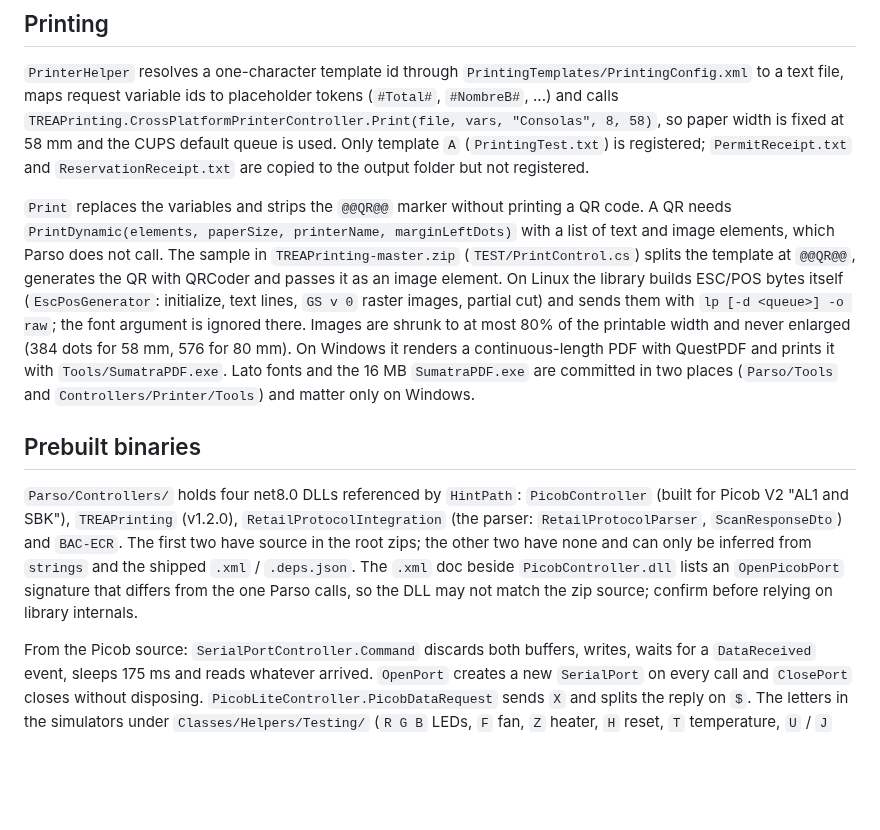
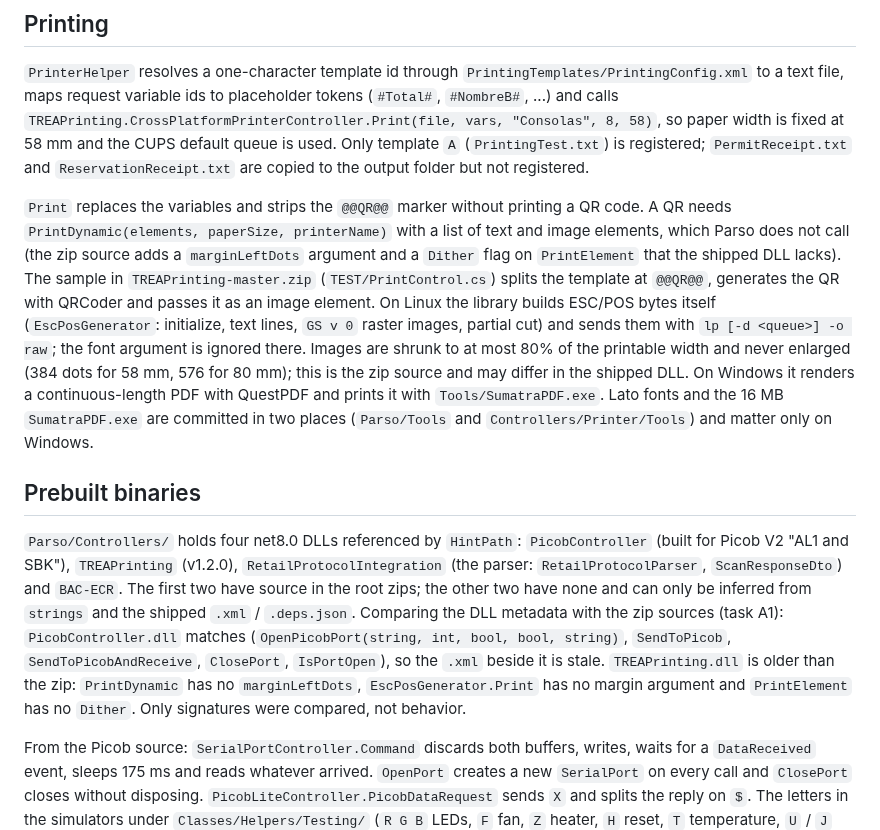
Before and after one commit to QuirogaAccesos/Linux-MSC-Migration, a Markdown page: CLAUDE.md, the part around the change. GitHub-like rendering; blank space fills up the shorter version.

```diff
--- a/CLAUDE.md
+++ b/CLAUDE.md
@@ -174,11 +174,11 @@ The RP flow is a flag-driven loop: read key info, firmware and device info, eras
 
 `PrinterHelper` resolves a one-character template id through `PrintingTemplates/PrintingConfig.xml` to a text file, maps request variable ids to placeholder tokens (`#Total#`, `#NombreB#`, ...) and calls `TREAPrinting.CrossPlatformPrinterController.Print(file, vars, "Consolas", 8, 58)`, so paper width is fixed at 58 mm and the CUPS default queue is used. Only template `A` (`PrintingTest.txt`) is registered; `PermitReceipt.txt` and `ReservationReceipt.txt` are copied to the output folder but not registered.
 
-`Print` replaces the variables and strips the `@@QR@@` marker without printing a QR code. A QR needs `PrintDynamic(elements, paperSize, printerName, marginLeftDots)` with a list of text and image elements, which Parso does not call. The sample in `TREAPrinting-master.zip` (`TEST/PrintControl.cs`) splits the template at `@@QR@@`, generates the QR with QRCoder and passes it as an image element. On Linux the library builds ESC/POS bytes itself (`EscPosGenerator`: initialize, text lines, `GS v 0` raster images, partial cut) and sends them with `lp [-d <queue>] -o raw`; the font argument is ignored there. Images are shrunk to at most 80% of the printable width and never enlarged (384 dots for 58 mm, 576 for 80 mm). On Windows it renders a continuous-length PDF with QuestPDF and prints it with `Tools/SumatraPDF.exe`. Lato fonts and the 16 MB `SumatraPDF.exe` are committed in two places (`Parso/Tools` and `Controllers/Printer/Tools`) and matter only on Windows.
+`Print` replaces the variables and strips the `@@QR@@` marker without printing a QR code. A QR needs `PrintDynamic(elements, paperSize, printerName)` with a list of text and image elements, which Parso does not call (the zip source adds a `marginLeftDots` argument and a `Dither` flag on `PrintElement` that the shipped DLL lacks). The sample in `TREAPrinting-master.zip` (`TEST/PrintControl.cs`) splits the template at `@@QR@@`, generates the QR with QRCoder and passes it as an image element. On Linux the library builds ESC/POS bytes itself (`EscPosGenerator`: initialize, text lines, `GS v 0` raster images, partial cut) and sends them with `lp [-d <queue>] -o raw`; the font argument is ignored there. Images are shrunk to at most 80% of the printable width and never enlarged (384 dots for 58 mm, 576 for 80 mm); this is the zip source and may differ in the shipped DLL. On Windows it renders a continuous-length PDF with QuestPDF and prints it with `Tools/SumatraPDF.exe`. Lato fonts and the 16 MB `SumatraPDF.exe` are committed in two places (`Parso/Tools` and `Controllers/Printer/Tools`) and matter only on Windows.
 
 ## Prebuilt binaries
 
-`Parso/Controllers/` holds four net8.0 DLLs referenced by `HintPath`: `PicobController` (built for Picob V2 "AL1 and SBK"), `TREAPrinting` (v1.2.0), `RetailProtocolIntegration` (the parser: `RetailProtocolParser`, `ScanResponseDto`) and `BAC-ECR`. The first two have source in the root zips; the other two have none and can only be inferred from `strings` and the shipped `.xml` / `.deps.json`. The `.xml` doc beside `PicobController.dll` lists an `OpenPicobPort` signature that differs from the one Parso calls, so the DLL may not match the zip source; confirm before relying on library internals.
+`Parso/Controllers/` holds four net8.0 DLLs referenced by `HintPath`: `PicobController` (built for Picob V2 "AL1 and SBK"), `TREAPrinting` (v1.2.0), `RetailProtocolIntegration` (the parser: `RetailProtocolParser`, `ScanResponseDto`) and `BAC-ECR`. The first two have source in the root zips; the other two have none and can only be inferred from `strings` and the shipped `.xml` / `.deps.json`. Comparing the DLL metadata with the zip sources (task A1): `PicobController.dll` matches (`OpenPicobPort(string, int, bool, bool, string)`, `SendToPicob`, `SendToPicobAndReceive`, `ClosePort`, `IsPortOpen`), so the `.xml` beside it is stale. `TREAPrinting.dll` is older than the zip: `PrintDynamic` has no `marginLeftDots`, `EscPosGenerator.Print` has no margin argument and `PrintElement` has no `Dither`. Only signatures were compared, not behavior.
 
 From the Picob source: `SerialPortController.Command` discards both buffers, writes, waits for a `DataReceived` event, sleeps 175 ms and reads whatever arrived. `OpenPort` creates a new `SerialPort` on every call and `ClosePort` closes without disposing. `PicobLiteController.PicobDataRequest` sends `X` and splits the reply on `$`. The letters in the simulators under `Classes/Helpers/Testing/` (`R G B` LEDs, `F` fan, `Z` heater, `H` reset, `T` temperature, `U` / `J` doors, `D M I K O` power for card terminal, modem, printer, PC, ...) overlap the firmware's query letters (`R G B F Z H T U J L S`), but `D M I K O` and the simulated `A` behavior are not in the engineer's table, which is the authority (see Hardware facts); treat those letters as possibly obsolete.
 
```
Also changed, not shown: MIGRATION_PLAN.md (+3 -2 lines).
